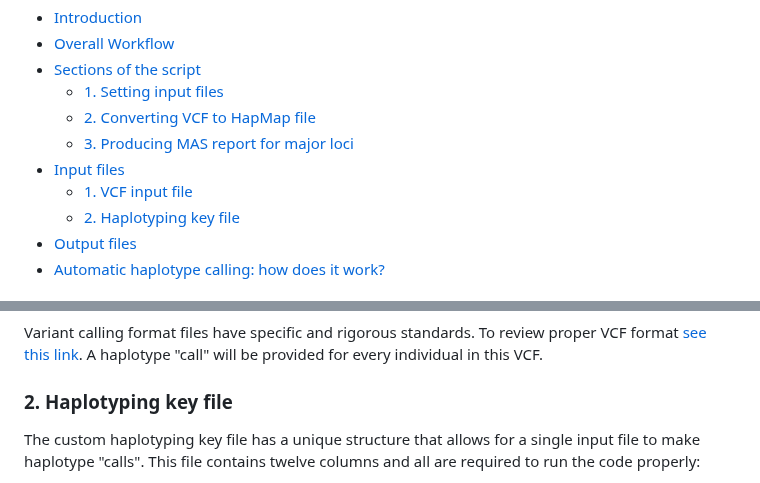
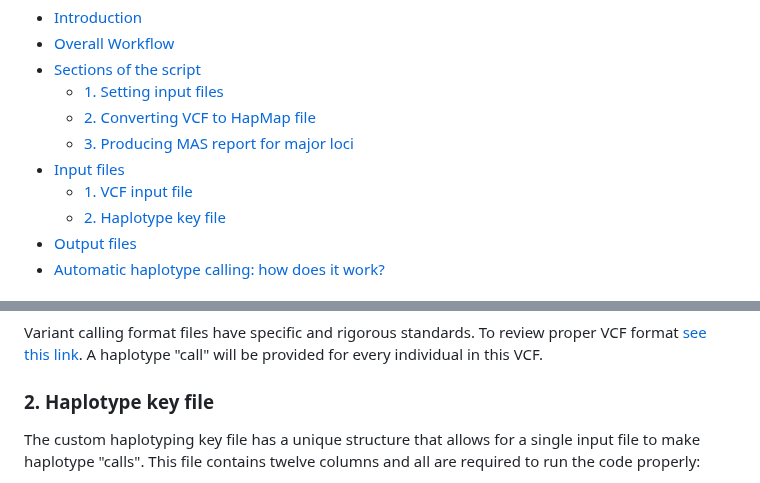
Before and after one commit to zjwinn/MAS-Summary-Script, a Markdown page: README.md, 2 parts joined by grey strips. Drawn GitHub-style.

```diff
--- a/README.md
+++ b/README.md
@@ -10,7 +10,7 @@
     - [3. Producing MAS report for major loci](#3.-Producing-MAS-report-for-major-loci)
 - [Input files](#Input-files)
     - [1. VCF input file](#1.-VCF-input-file)
-    - [2. Haplotyping key file](#2.-Haplotyping-key-file)
+    - [2. Haplotype key file](#2.-Haplotype-key-file)
 - [Output files](#Output-files)
 - [Automatic haplotype calling: how does it work?](#automatic-haplotype-calling-how-does-it-work)
 
@@ -53,7 +53,7 @@ There are two input files for this script:
 
 Variant calling format files have specific and rigorous standards. To review proper VCF format [see this link](https://samtools.github.io/hts-specs/VCFv4.2.pdf). A haplotype "call" will be provided for every individual in this VCF.
 
-### 2. Haplotyping key file
+### 2. Haplotype key file
 
 The custom haplotyping key file has a unique structure that allows for a single input file to make haplotype "calls". This file contains twelve columns and all are required to run the code properly:
 
```
